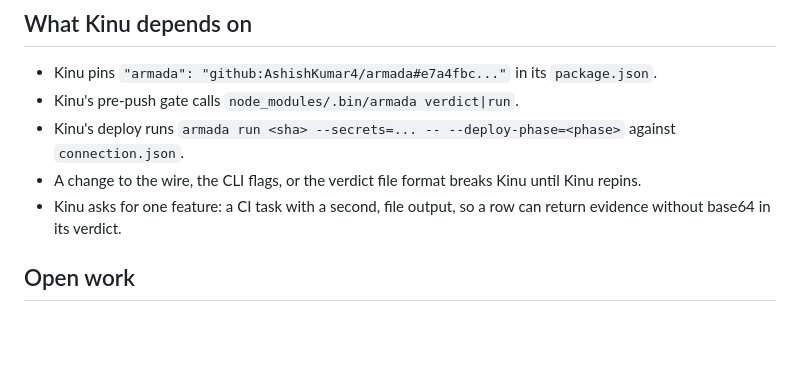
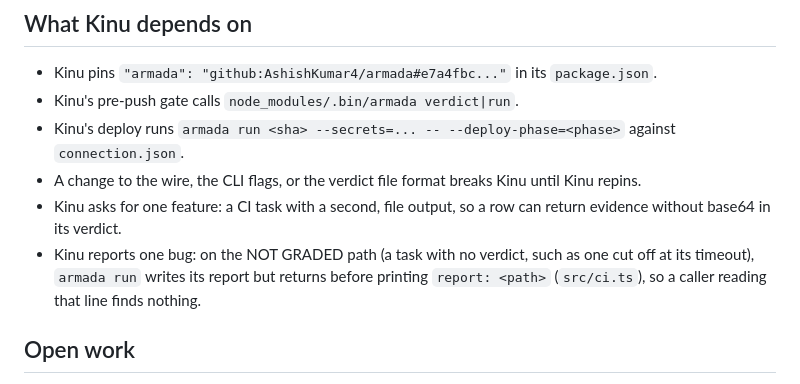
Before and after one commit to AshishKumar4/armada, a Markdown page: HANDOFF.md, the part around the change. Rendered like a GitHub page; blank space fills up the shorter version.

Commit message:
docs: the handoff names the NOT GRADED report bug Kinu hit

```diff
--- a/HANDOFF.md
+++ b/HANDOFF.md
@@ -42,6 +42,7 @@
 - Kinu's deploy runs `armada run <sha> --secrets=... -- --deploy-phase=<phase>` against `connection.json`.
 - A change to the wire, the CLI flags, or the verdict file format breaks Kinu until Kinu repins.
 - Kinu asks for one feature: a CI task with a second, file output, so a row can return evidence without base64 in its verdict.
+- Kinu reports one bug: on the NOT GRADED path (a task with no verdict, such as one cut off at its timeout), `armada run` writes its report but returns before printing `report: <path>` (`src/ci.ts`), so a caller reading that line finds nothing.
 
 ## Open work
 1. **Scheduler v2, branch `sched-v2`.** It has six commits on `a0cff43`.
```
